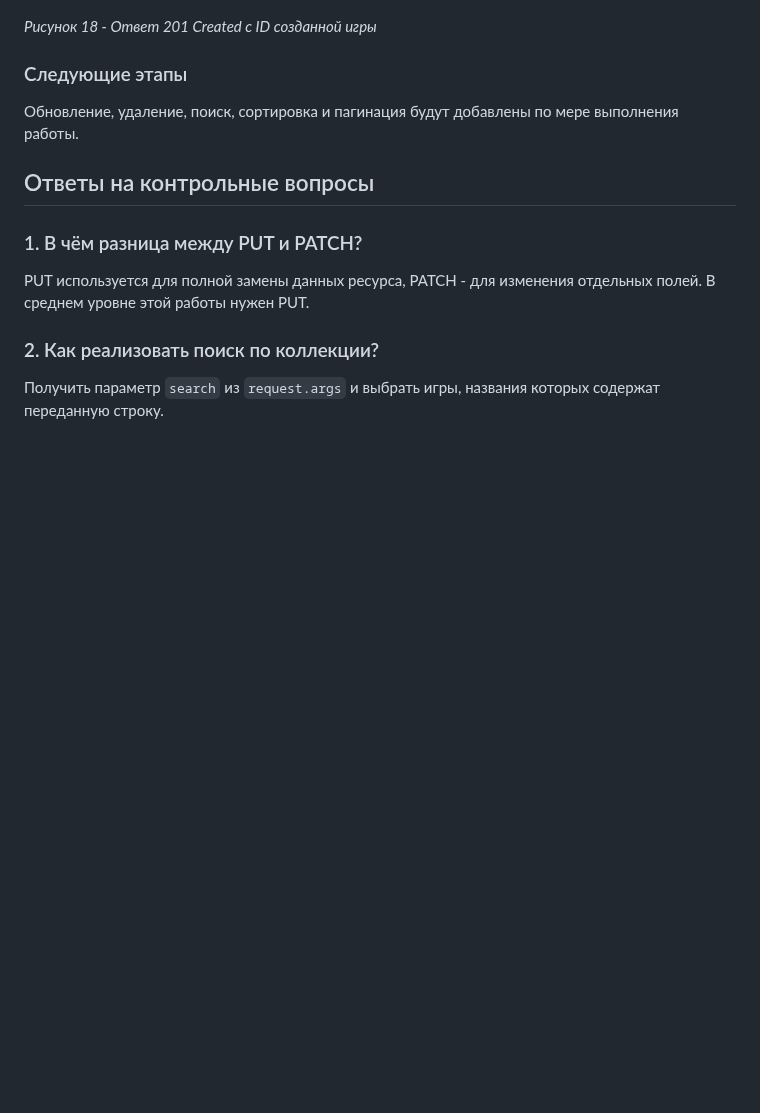
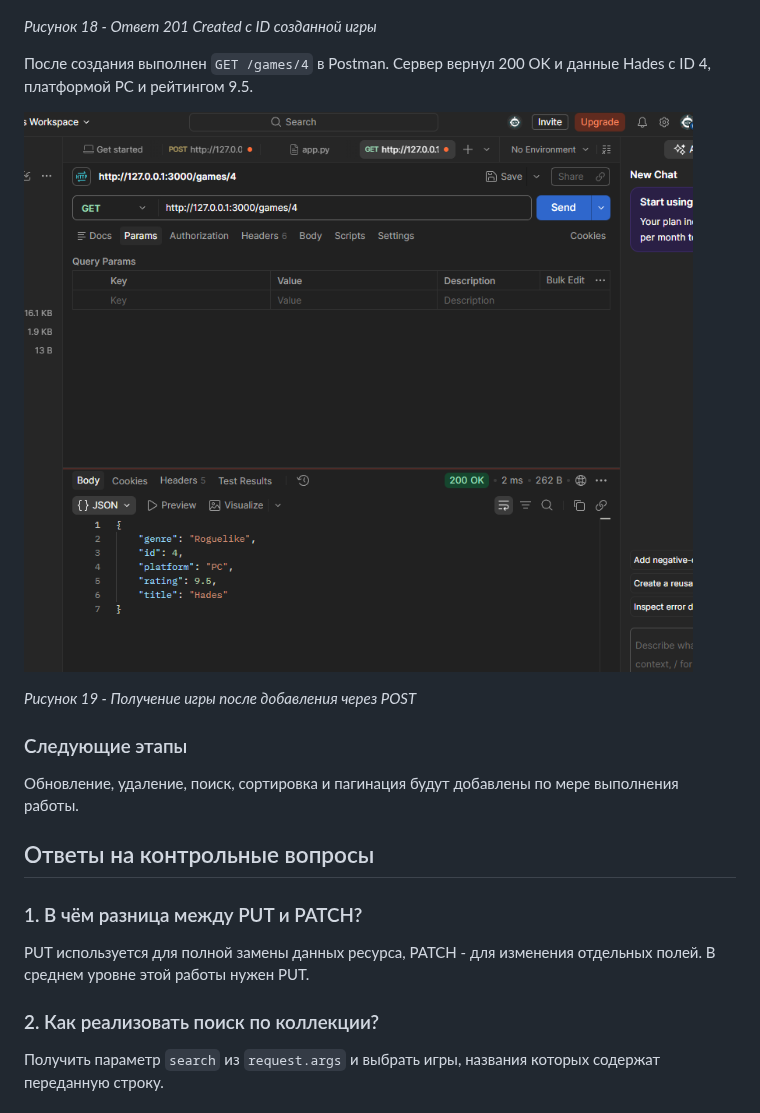
Before and after one commit to False4041/HW-Backend, a Markdown page: lab2-http-methods/README.md, the part around the change. GitHub-like rendering; pictures changed too: lab2-http-methods/screenshots/get-created-game.png (added); blank space fills up the shorter version.

Commit message:
Лаба 2

```diff
--- a/lab2-http-methods/README.md
+++ b/lab2-http-methods/README.md
@@ -239,6 +239,12 @@ http://127.0.0.1:3000/games
 
 *Рисунок 18 - Ответ 201 Created с ID созданной игры*
 
+После создания выполнен `GET /games/4` в Postman. Сервер вернул 200 OK и данные Hades с ID 4, платформой PC и рейтингом 9.5.
+
+![Получение созданной игры через GET](screenshots/get-created-game.png)
+
+*Рисунок 19 - Получение игры после добавления через POST*
+
 ### Следующие этапы
 
 Обновление, удаление, поиск, сортировка и пагинация будут добавлены по мере выполнения работы.
```
